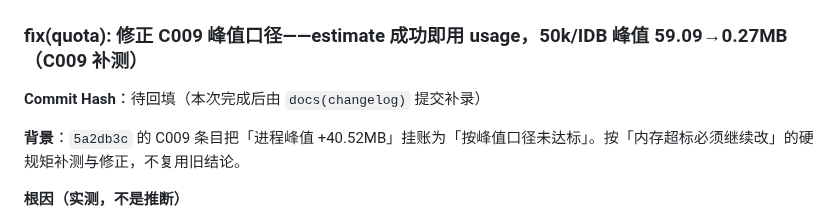
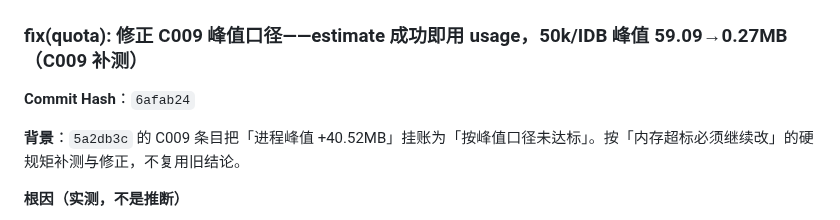
Before and after one commit to idcu/qforge, a Markdown page: CHANGELOG.internal.md, the part around the change. Rendered like a GitHub page.

Commit message:
docs(changelog): 回填 C009 峰值修正提交 hash
6afab24：estimate 成功即用 usage；50k/IDB 峰值 59.09→0.27MB，A/B 各 60 采样。
仅改 CHANGELOG.internal.md，不动代码与阈值。check-changelog 0 处违约。

```diff
--- a/CHANGELOG.internal.md
+++ b/CHANGELOG.internal.md
@@ -11,7 +11,7 @@
 
 ### fix(quota): 修正 C009 峰值口径——estimate 成功即用 usage，50k/IDB 峰值 59.09→0.27MB（C009 补测）
 
-**Commit Hash**：待回填（本次完成后由 `docs(changelog)` 提交补录）
+**Commit Hash**：`6afab24`
 
 **背景**：`5a2db3c` 的 C009 条目把「进程峰值 +40.52MB」挂账为「按峰值口径未达标」。按「内存超标必须继续改」的硬规矩补测与修正，不复用旧结论。
 
```
